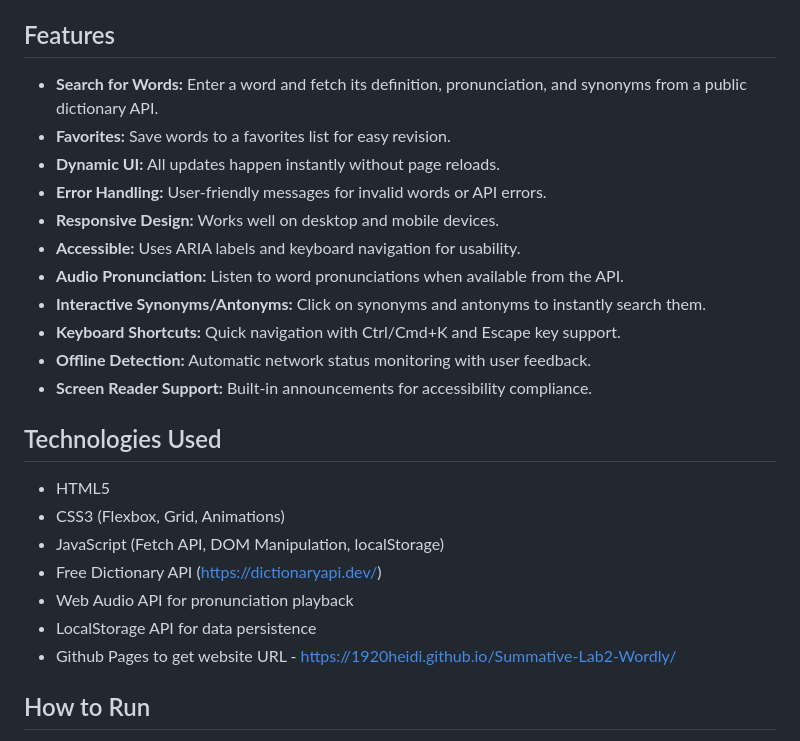
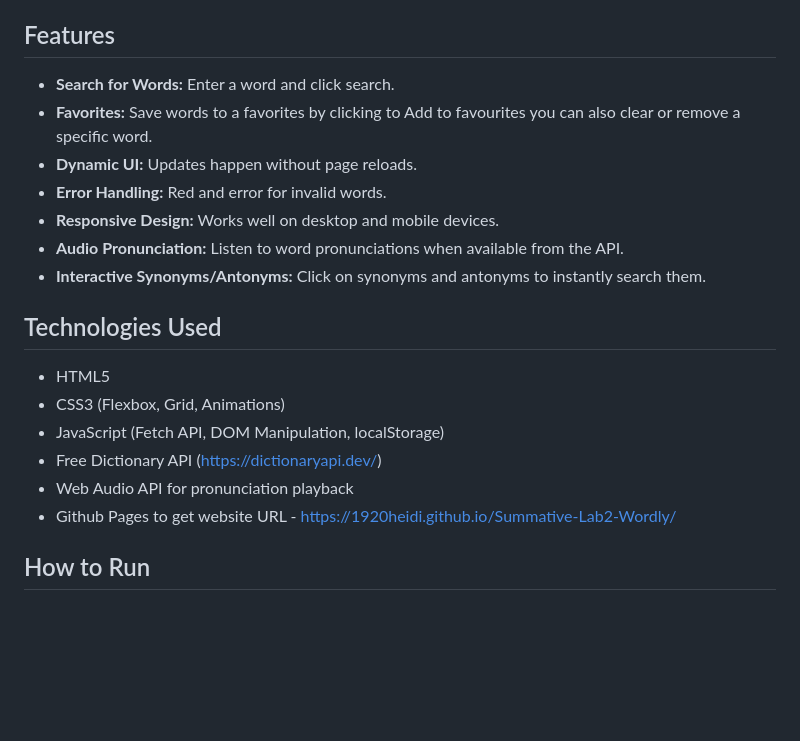
Before and after one commit to 1920heidi/Summative-Lab2-Wordly, a Markdown page: README.md, the part around one of its changes. Drawn GitHub-style; blank space fills up the shorter version.

```diff
--- a/README.md
+++ b/README.md
@@ -5,17 +5,13 @@
 Wordly Dictionary is a Single Page Application (SPA) built with HTML, CSS, and JavaScript. It allows users to search for English words, view their definitions, pronunciation, synonyms, and save favorite words for later review.
 
 ## Features
-- **Search for Words:** Enter a word and fetch its definition, pronunciation, and synonyms from a public dictionary API.
-- **Favorites:** Save words to a favorites list for easy revision.
-- **Dynamic UI:** All updates happen instantly without page reloads.
-- **Error Handling:** User-friendly messages for invalid words or API errors.
+- **Search for Words:** Enter a word and click search.
+- **Favorites:** Save words to a favorites by clicking to Add to favourites you can also clear or remove a specific word.
+- **Dynamic UI:** Updates happen without page reloads.
+- **Error Handling:** Red and error for invalid words.
 - **Responsive Design:** Works well on desktop and mobile devices.
-- **Accessible:** Uses ARIA labels and keyboard navigation for usability.
 - **Audio Pronunciation:** Listen to word pronunciations when available from the API.
 - **Interactive Synonyms/Antonyms:** Click on synonyms and antonyms to instantly search them.
-- **Keyboard Shortcuts:** Quick navigation with Ctrl/Cmd+K and Escape key support.
-- **Offline Detection:** Automatic network status monitoring with user feedback.
-- **Screen Reader Support:** Built-in announcements for accessibility compliance.
 
 ## Technologies Used
 - HTML5
@@ -23,7 +19,6 @@ Wordly Dictionary is a Single Page Application (SPA) built with HTML, CSS, and J
 - JavaScript (Fetch API, DOM Manipulation, localStorage)
 - Free Dictionary API (https://dictionaryapi.dev/)
 - Web Audio API for pronunciation playback
-- LocalStorage API for data persistence
 - Github Pages to get website URL - https://1920heidi.github.io/Summative-Lab2-Wordly/
 
 ## How to Run
```
Also changed, not shown: other parts of README.md (+19 -15 lines).
